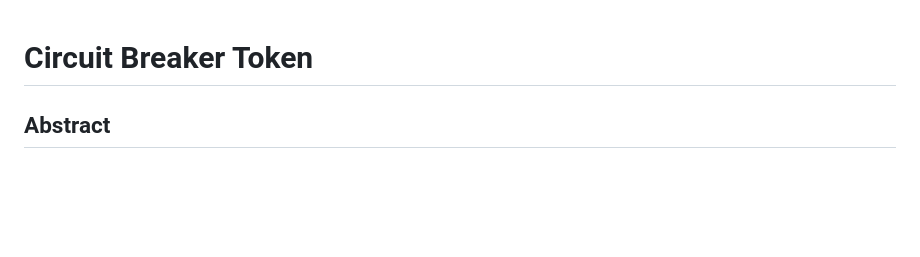
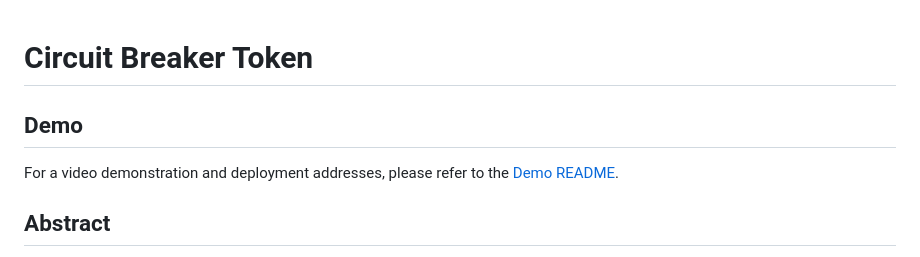
Before and after one commit to jordan-public/circuit-breaker-token, a Markdown page: README.md, the part around the change. Drawn GitHub-style; blank space fills up the shorter version.

Commit message:
Demo link

```diff
--- a/README.md
+++ b/README.md
@@ -1,4 +1,8 @@
 # Circuit Breaker Token
+
+## Demo
+
+For a video demonstration and deployment addresses, please refer to the [Demo README](./demo/README.md).
 
 ## Abstract
 
```
